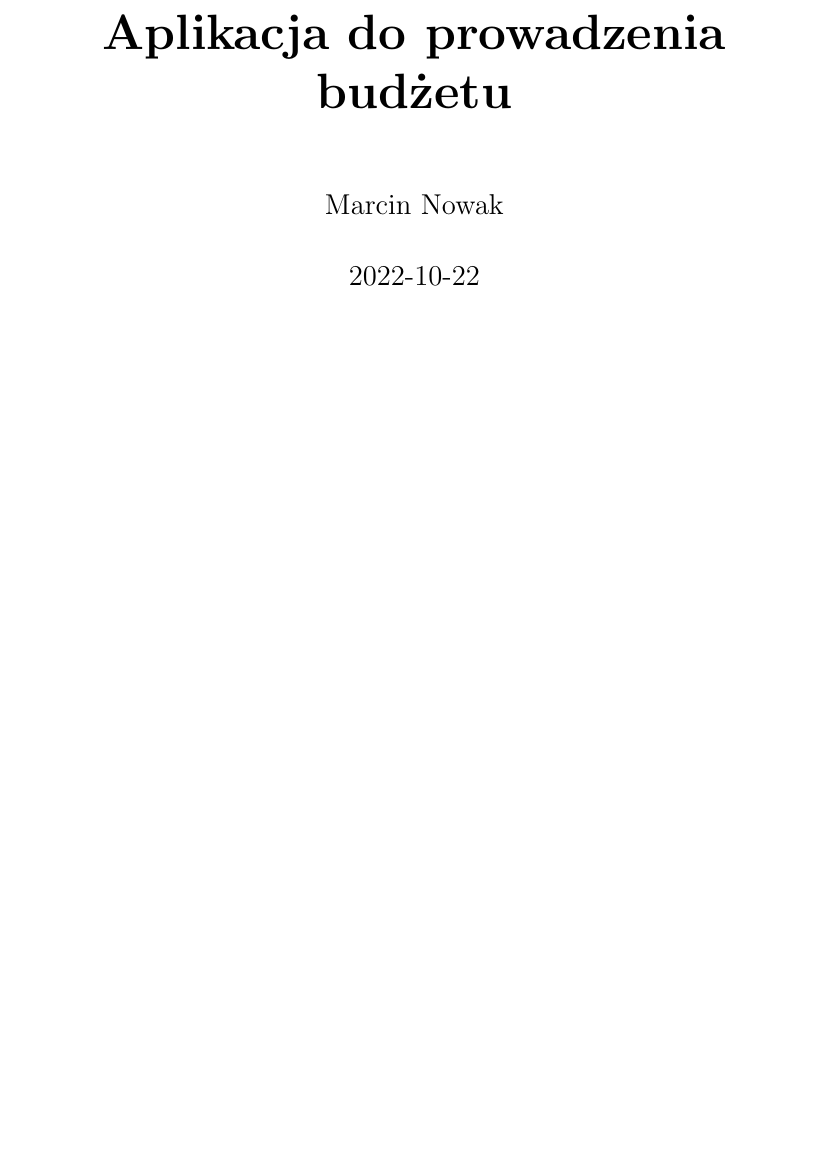
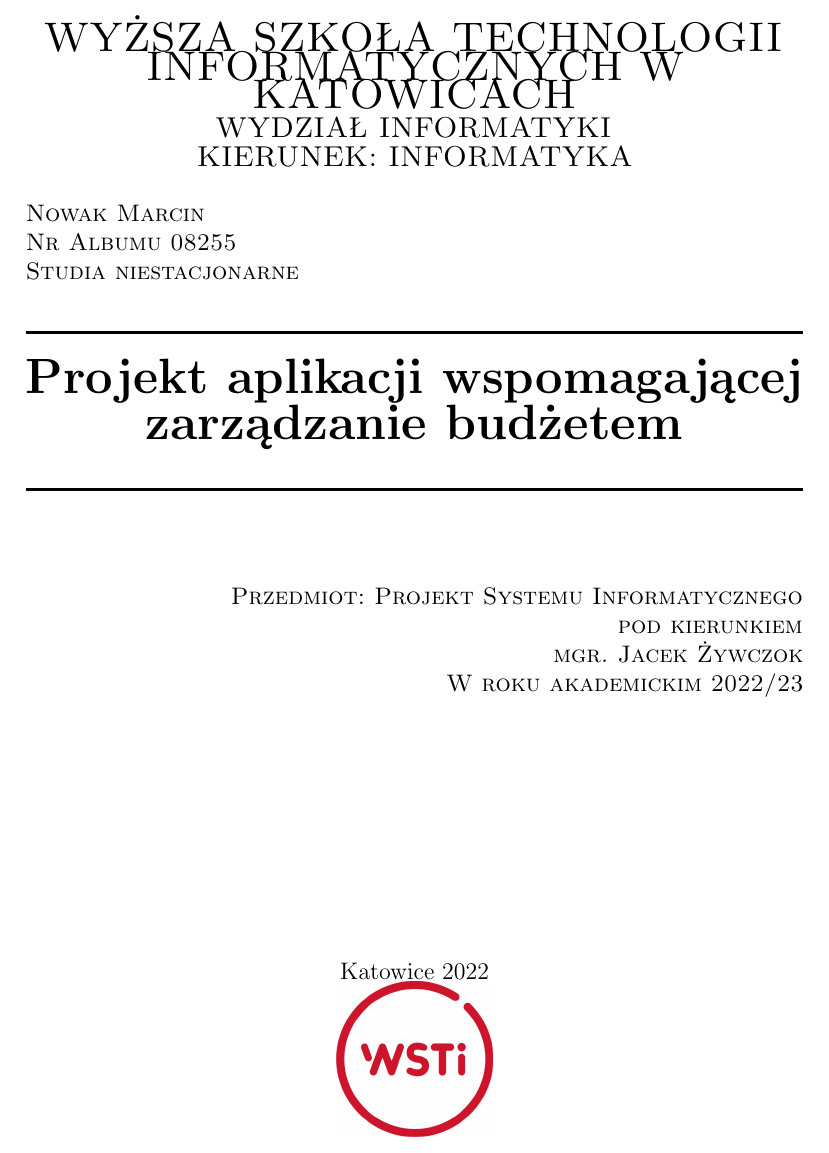
Before and after one commit to MarcinNowak94/budgeter, a LaTeX document (budgeter.tex): part of page 1 of 10, cut at the place of the change, the shorter picture padded with empty space. Compiled offline with pdfLaTeX.

Commit message:
Phase1 version 2

```diff
--- a/budgeter.tex
+++ b/budgeter.tex
@@ -5,7 +5,7 @@
 \documentclass[a4paper,12pt]{report}
 
 \usepackage{polski}         % Polish diacretic signs
-\usepackage[utf8]{inputenc}
+\usepackage[utf8]{inputenc} % required for international characters
 \usepackage{hyperref}       % urls and hyperlinks
 \usepackage{xurl}           % break urls
 \usepackage{microtype}      % improve justification
@@ -30,12 +30,43 @@
 % environment
 \begin{document}
 % [REQUIREMENT] 1. Strona tytułowa
-\title{\customstyletitle{Aplikacja do prowadzenia budżetu}}
-\author{Marcin Nowak}
-\date{2022-10-22}
+\begin{titlepage}
+	%---Headings------------------------------------------
+	\begin{center}
+    \textsc{\LARGE{WYŻSZA SZKOŁA TECHNOLOGII INFORMATYCZNYCH W KATOWICACH}}\\
+    \textsc{\large{WYDZIAŁ INFORMATYKI}}\\
+	\textsc{\large{KIERUNEK: INFORMATYKA}}\\
+    \end{center}
 
-\maketitle                          % Prints title, author and date
-\let\cleardoublepage\clearpage
+    %---Author--------------------------------------------
+	\begin{flushleft}
+    \textsc{Nowak Marcin}\\[0cm]
+    \textsc{Nr Albumu 08255}\\[0cm]
+    \textsc{Studia niestacjonarne}\\[0cm]
+    \end{flushleft}
+
+    %---Title---------------------------------------------
+	\begin{center}
+    \HRule\\[0.4cm]
+	{\customstyletitle{Projekt aplikacji wspomagającej zarządzanie budżetem}}\\[0.4cm]
+    \HRule\\[1.5cm]
+    \end{center}
+
+    %---Author--------------------------------------------
+	\begin{flushright}
+        \textsc{Przedmiot: Projekt Systemu Informatycznego}\\[0cm]
+        \textsc{pod kierunkiem}\\[0cm]
+        \textsc{mgr. Jacek Żywczok}\\[0cm]
+        \textsc{W roku akademickim 2022/23}\\[0cm]
+    \end{flushright}
+
+	%---Date & logo---------------------------------------
+	\vfill                  % Position the date lower
+	\begin{center}
+    {Katowice 2022}\\	    % \today
+	\includegraphics[width=0.2\textwidth]{WSTI-logo.jpg}\\[1cm]
+	\end{center}
+\end{titlepage}
 
 % [REQUIREMENT] 2. Spis treści
 \renewcommand*\contentsname{Spis treści}
```
Also changed, not shown: WSTI-logo.jpg (added), budgeter.pdf, budgeter.tex (4 more changed lines).
